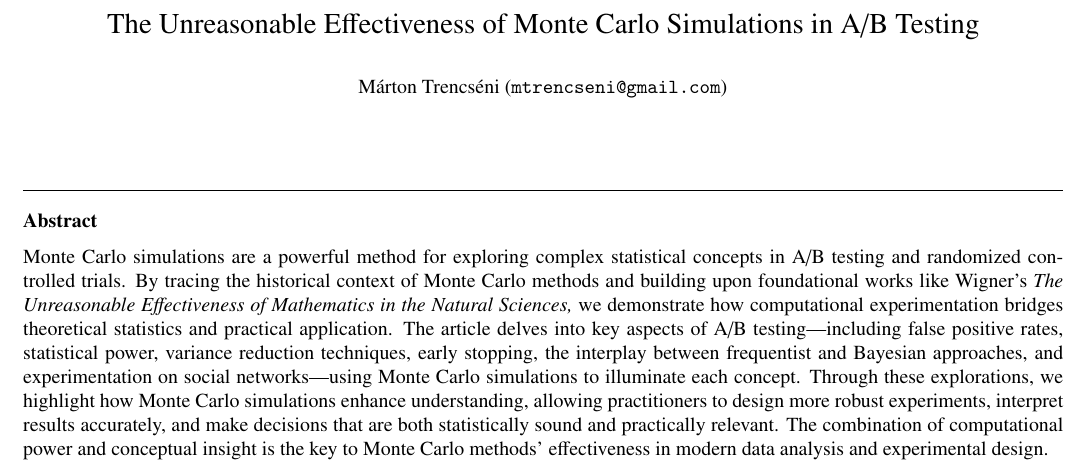
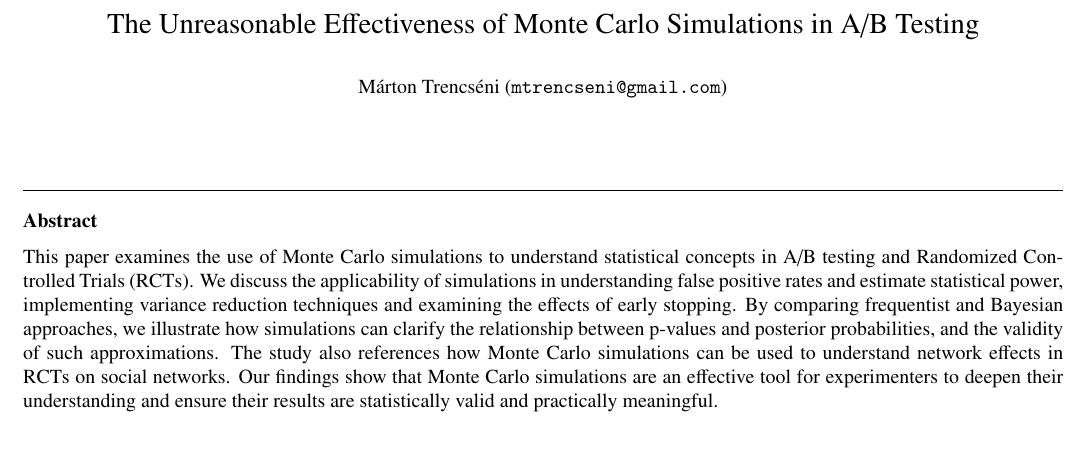
Before and after one commit to mtrencseni/unreasonable-effectiveness-monte-carlo-ab-testing-2024, a LaTeX paper (latex/unreasonable-effectiveness-monte-carlo-ab-testing-2024.tex): part of page 1 of 9, cut so that both start at the same text, the shorter picture padded with empty space. Compiled offline with pdfLaTeX.

Commit message:
Add files via upload

```diff
--- a/latex/unreasonable-effectiveness-monte-carlo-ab-testing-2024.tex
+++ b/latex/unreasonable-effectiveness-monte-carlo-ab-testing-2024.tex
@@ -62,7 +62,7 @@
 \author{Márton Trencséni (\texttt{mtrencseni@gmail.com})}
 
 \begin{abstract}
-Monte Carlo simulations are a powerful method for exploring complex statistical concepts in A/B testing and randomized controlled trials. By tracing the historical context of Monte Carlo methods and building upon foundational works like Wigner's \textit{The Unreasonable Effectiveness of Mathematics in the Natural Sciences,} we demonstrate how computational experimentation bridges theoretical statistics and practical application. The article delves into key aspects of A/B testing—including false positive rates, statistical power, variance reduction techniques, early stopping, the interplay between frequentist and Bayesian approaches, and experimentation on social networks—using Monte Carlo simulations to illuminate each concept. Through these explorations, we highlight how Monte Carlo simulations enhance understanding, allowing practitioners to design more robust experiments, interpret results accurately, and make decisions that are both statistically sound and practically relevant. The combination of computational power and conceptual insight is the key to Monte Carlo methods' effectiveness in modern data analysis and experimental design.
+This paper examines the use of Monte Carlo simulations to understand statistical concepts in A/B testing and Randomized Controlled Trials (RCTs). We discuss the applicability of simulations in understanding false positive rates and estimate statistical power, implementing variance reduction techniques and examining the effects of early stopping. By comparing frequentist and Bayesian approaches, we illustrate how simulations can clarify the relationship between p-values and posterior probabilities, and the validity of such approximations. The study also references how Monte Carlo simulations can be used to understand network effects in RCTs on social networks. Our findings show that Monte Carlo simulations are an effective tool for experimenters to deepen their understanding and ensure their results are statistically valid and practically meaningful.
 
 \end{abstract}
 
```
Lines whose indentation alone changed are shown as unchanged.
